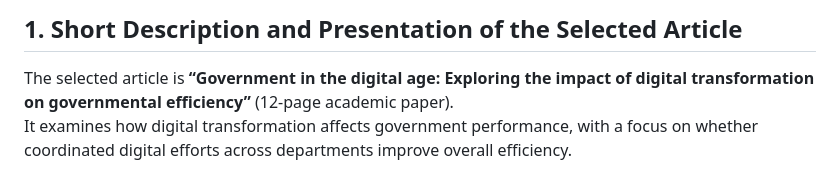
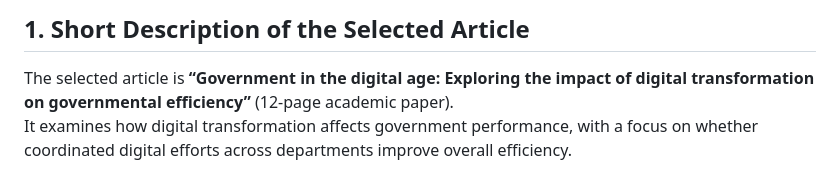
Before and after one commit to Sezibra/digital-age-ml-analysis, a Markdown page: README.md, the part around the change. GitHub-like rendering.

Commit message:
Update section title in README.md

```diff
--- a/README.md
+++ b/README.md
@@ -1,4 +1,4 @@
-## 1. Short Description and Presentation of the Selected Article
+## 1. Short Description of the Selected Article
 
 The selected article is **“Government in the digital age: Exploring the impact of digital transformation on governmental efficiency”** (12-page academic paper).
 It examines how digital transformation affects government performance, with a focus on whether coordinated digital efforts across departments improve overall efficiency.
```
